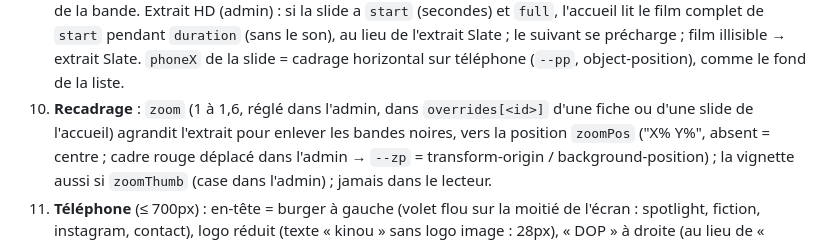
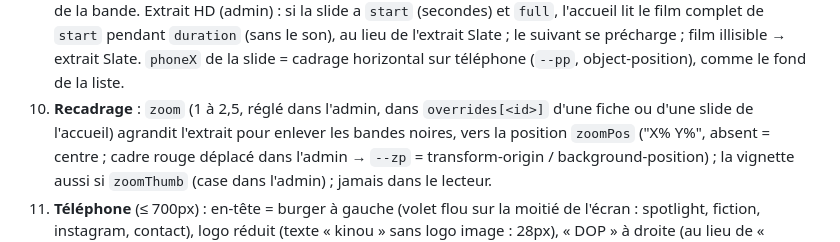
Before and after one commit to Kinou-DoP/site, a Markdown page: CLAUDE.md, the part around the change. Rendered like a GitHub page.

Commit message:
Doc : recadrage jusqu'à 250 %
Co-Authored-By: Claude Opus 5.5 <noreply@anthropic.com>
Claude-Session: https://claude.ai/code/session_01QZyTEmA9NJQ3FVEjnFSYNz

```diff
--- a/CLAUDE.md
+++ b/CLAUDE.md
@@ -166,7 +166,7 @@ Plusieurs chefs op crédités sur un film : la page est celle du chef op crédit
    Extrait HD (admin) : si la slide a `start` (secondes) et `full`, l'accueil lit le film complet de `start` pendant
    `duration` (sans le son), au lieu de l'extrait Slate ; le suivant se précharge ; film illisible → extrait Slate.
    `phoneX` de la slide = cadrage horizontal sur téléphone (`--pp`, object-position), comme le fond de la liste.
-12. **Recadrage** : `zoom` (1 à 1,6, réglé dans l'admin, dans `overrides[<id>]` d'une fiche ou d'une slide de l'accueil)
+12. **Recadrage** : `zoom` (1 à 2,5, réglé dans l'admin, dans `overrides[<id>]` d'une fiche ou d'une slide de l'accueil)
    agrandit l'extrait pour enlever les bandes noires, vers la position `zoomPos` ("X% Y%", absent = centre ; cadre rouge
    déplacé dans l'admin → `--zp` = transform-origin / background-position) ; la vignette aussi si `zoomThumb` (case dans l'admin) ;
    jamais dans le lecteur.
```
